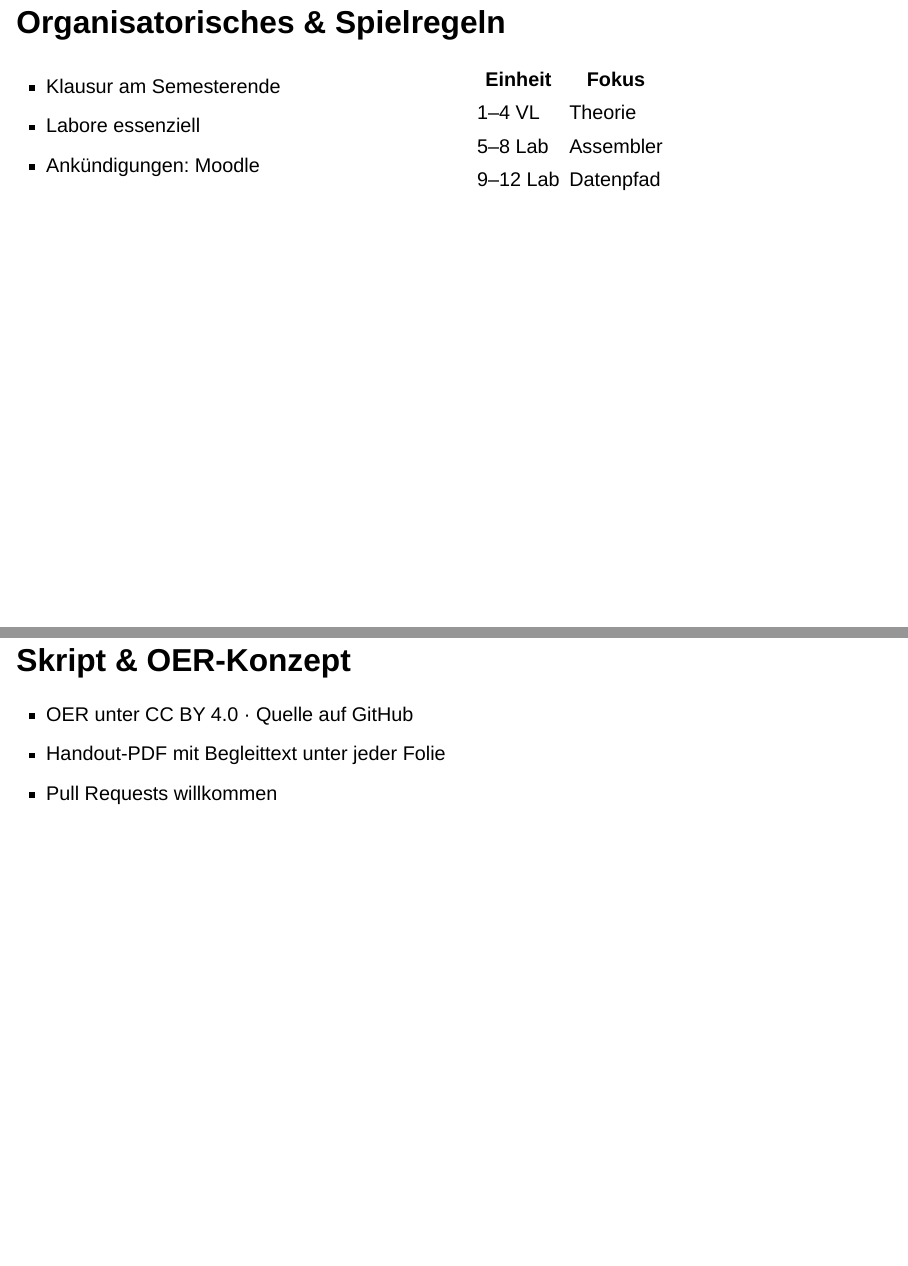
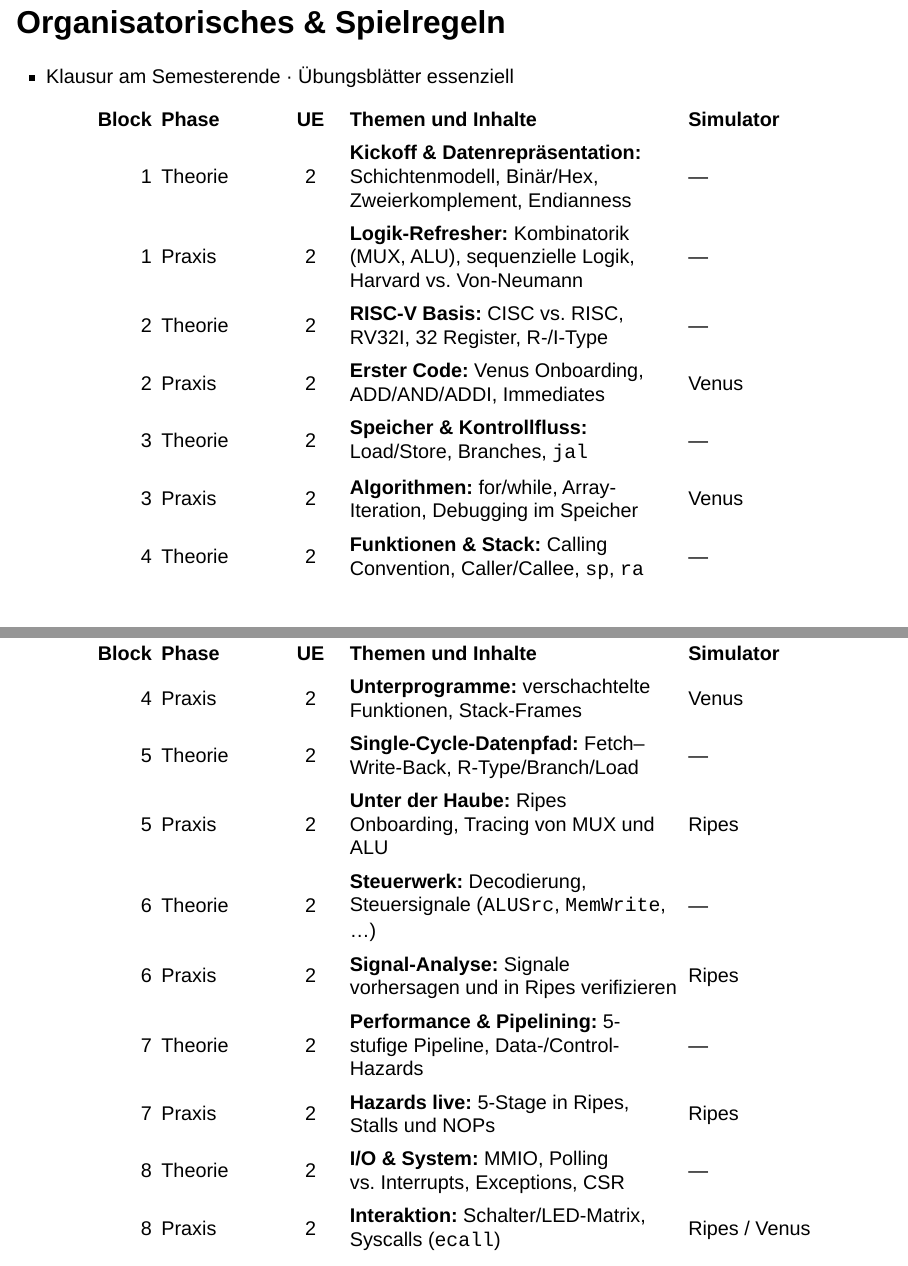
Before and after one commit to dantschi/mct1, a Quarto document (vorlesungen/01_kickoff.qmd): pages 6 and 7 of 97 before the commit and pages 5 and 6 of 97 after it, joined at a grey line. Rendered offline with R 4.5, knitr and Pandoc in place of Quarto, with nearby package versions; the code chunks are not run, so their results and figures are left out; drawn as Slidy slides in place of the format the file asks for.

Commit message:
Aktualisiere Semesterplan auf der Organisatorisches-Folie in Einheit 1.
Co-authored-by: Cursor <cursoragent@cursor.com>

````diff
--- a/vorlesungen/01_kickoff.qmd
+++ b/vorlesungen/01_kickoff.qmd
@@ -46,5 +46,25 @@
 Heute legen wir das Fundament: von Datenrepräsentation über kombinatorische Logik und ALU bis zu Takt, sequenziellen Speichern, Register File und der Anbindung an den RAM — die Bausteine des späteren RISC-V-Datenpfads.
 :::
 
-## Über den Dozenten
+## Organisatorisches & Spielregeln
 
+- Klausur am Semesterende · Übungsblätter essenziell
+
+| Block | Phase | UE | Themen und Inhalte | Simulator |
+|------:|:------|:--:|:-------------------|:----------|
+| 1 | Theorie | 2 | **Kickoff & Datenrepräsentation:** Schichtenmodell, Binär/Hex, Zweierkomplement, Endianness | — |
+| 1 | Praxis | 2 | **Logik-Refresher:** Kombinatorik (MUX, ALU), sequenzielle Logik, Harvard vs. Von-Neumann | — |
+| 2 | Theorie | 2 | **RISC-V Basis:** CISC vs. RISC, RV32I, 32 Register, R-/I-Type | — |
+| 2 | Praxis | 2 | **Erster Code:** Venus Onboarding, ADD/AND/ADDI, Immediates | Venus |
+| 3 | Theorie | 2 | **Speicher & Kontrollfluss:** Load/Store, Branches, `jal` | — |
+| 3 | Praxis | 2 | **Algorithmen:** for/while, Array-Iteration, Debugging im Speicher | Venus |
+| 4 | Theorie | 2 | **Funktionen & Stack:** Calling Convention, Caller/Callee, `sp`, `ra` | — |
+| 4 | Praxis | 2 | **Unterprogramme:** verschachtelte Funktionen, Stack-Frames | Venus |
+| 5 | Theorie | 2 | **Single-Cycle-Datenpfad:** Fetch–Write-Back, R-Type/Branch/Load | — |
+| 5 | Praxis | 2 | **Unter der Haube:** Ripes Onboarding, Tracing von MUX und ALU | Ripes |
+| 6 | Theorie | 2 | **Steuerwerk:** Decodierung, Steuersignale (`ALUSrc`, `MemWrite`, …) | — |
+| 6 | Praxis | 2 | **Signal-Analyse:** Signale vorhersagen und in Ripes verifizieren | Ripes |
+| 7 | Theorie | 2 | **Performance & Pipelining:** 5-stufige Pipeline, Data-/Control-Hazards | — |
+| 7 | Praxis | 2 | **Hazards live:** 5-Stage in Ripes, Stalls und NOPs | Ripes |
+| 8 | Theorie | 2 | **I/O & System:** MMIO, Polling vs. Interrupts, Exceptions, CSR | — |
+| 8 | Praxis | 2 | **Interaktion:** Schalter/LED-Matrix, Syscalls (`ecall`) | Ripes / Venus |
@@ -58,16 +76,3 @@
 :::
 
-## Organisatorisches & Spielregeln
 
-:::: {.columns}
-::: {.column width="48%"}
-- Klausur am Semesterende
-- Labore essenziell
-- Ankündigungen: Moodle
-:::
-::: {.column width="52%"}
-| Einheit | Fokus |
-|---------|-------|
-| 1–4 VL | Theorie |
-| 5–8 Lab | Assembler |
-| 9–12 Lab | Datenpfad |
@@ -83,11 +78,0 @@
-- OER unter CC BY 4.0 · Quelle auf GitHub
-- Handout-PDF mit Begleittext unter jeder Folie
-- Pull Requests willkommen
-
-```{mermaid}
-%%| fig-width: 3.5
-%%{init: {'theme': 'base', 'themeVariables': {'background': '#FFFFFF', 'primaryColor': '#FFFFFF', 'primaryBorderColor': '#E5E5EA', 'primaryTextColor': '#1D1D1F', 'lineColor': '#86868B', 'secondaryColor': '#F5F5F7', 'tertiaryColor': '#FFFFFF', 'mainBkg': '#FFFFFF', 'nodeBorder': '#E5E5EA', 'clusterBkg': '#F5F5F7', 'clusterBorder': '#E5E5EA', 'titleColor': '#1D1D1F', 'edgeLabelBackground': '#FFFFFF'}}}%%
-graph LR
-  A[Markdown] --> B[Folien]
-  A --> C[PDF]
-  A --> D[Website]
````
Also changed, not shown: vorlesungen/01_kickoff.qmd (35 more changed lines).
